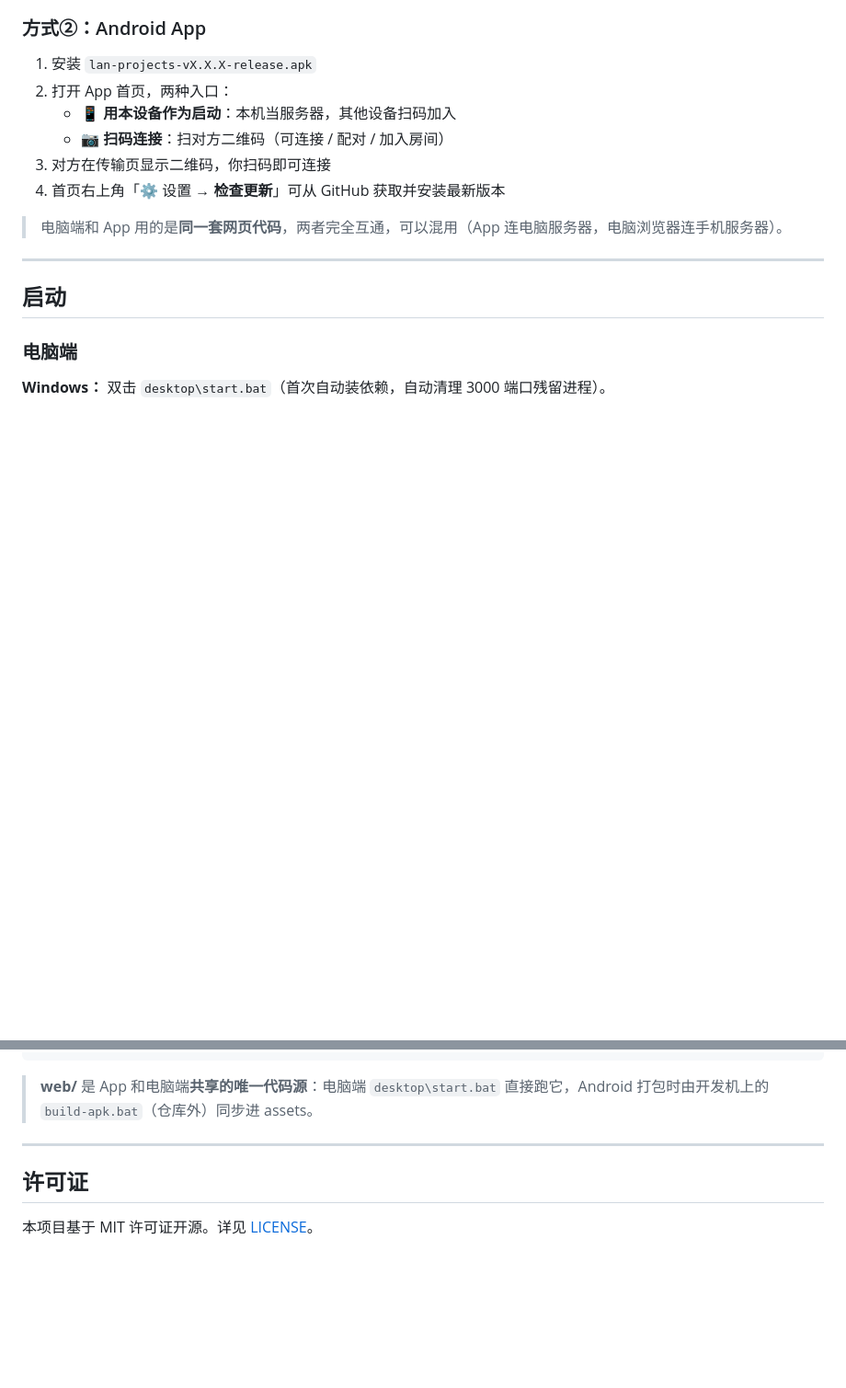
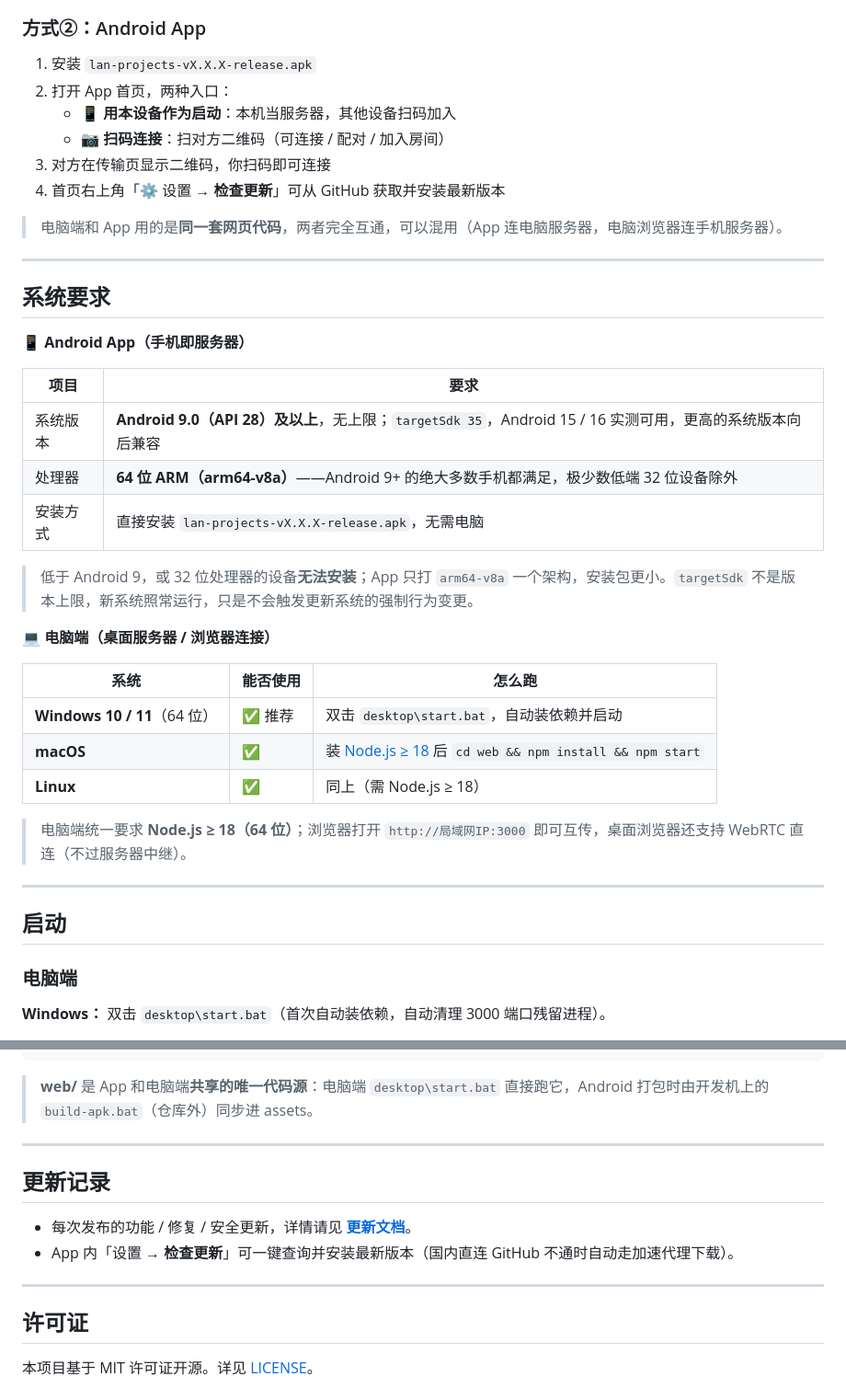
Before and after one commit to jidanbings/lan-projects, a Markdown page: README.md, 2 parts joined by grey strips. Shown at 92% size. Drawn GitHub-style; blank space fills up the shorter version.

Commit message:
更新README.md和ARCHITECTURE.md

```diff
--- a/README.md
+++ b/README.md
@@ -48,6 +48,30 @@ lan-projects 有两种用法，任选其一：
 4. 首页右上角「⚙ 设置 → **检查更新**」可从 GitHub 获取并安装最新版本
 
 > 电脑端和 App 用的是**同一套网页代码**，两者完全互通，可以混用（App 连电脑服务器，电脑浏览器连手机服务器）。
+
+---
+
+## 系统要求
+
+**📱 Android App（手机即服务器）**
+
+| 项目 | 要求 |
+|------|------|
+| 系统版本 | **Android 9.0（API 28）及以上**，无上限；`targetSdk 35`，Android 15 / 16 实测可用，更高的系统版本向后兼容 |
+| 处理器 | **64 位 ARM（arm64-v8a）**——Android 9+ 的绝大多数手机都满足，极少数低端 32 位设备除外 |
+| 安装方式 | 直接安装 `lan-projects-vX.X.X-release.apk`，无需电脑 |
+
+> 低于 Android 9，或 32 位处理器的设备**无法安装**；App 只打 `arm64-v8a` 一个架构，安装包更小。`targetSdk` 不是版本上限，新系统照常运行，只是不会触发更新系统的强制行为变更。
+
+**💻 电脑端（桌面服务器 / 浏览器连接）**
+
+| 系统 | 能否使用 | 怎么跑 |
+|------|----------|--------|
+| **Windows 10 / 11**（64 位） | ✅ 推荐 | 双击 `desktop\start.bat`，自动装依赖并启动 |
+| **macOS** | ✅ | 装 [Node.js ≥ 18](https://nodejs.org/) 后 `cd web && npm install && npm start` |
+| **Linux** | ✅ | 同上（需 Node.js ≥ 18） |
+
+> 电脑端统一要求 **Node.js ≥ 18（64 位）**；浏览器打开 `http://局域网IP:3000` 即可互传，桌面浏览器还支持 WebRTC 直连（不过服务器中继）。
 
 ---
 
@@ -165,6 +189,13 @@ lan-projects/
 
 ---
 
+## 更新记录
+
+- 每次发布的功能 / 修复 / 安全更新，详情请见 **[更新文档](https://github.com/jidanbings/lan-projects/blob/main/updatelog.md)**。
+- App 内「设置 → **检查更新**」可一键查询并安装最新版本（国内直连 GitHub 不通时自动走加速代理下载）。
+
+---
+
 ## 许可证
 
 本项目基于 MIT 许可证开源。详见 [LICENSE](LICENSE)。
```
Also changed, not shown: ARCHITECTURE.md (+2 -1 lines).
